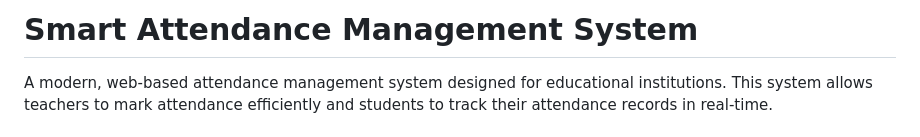
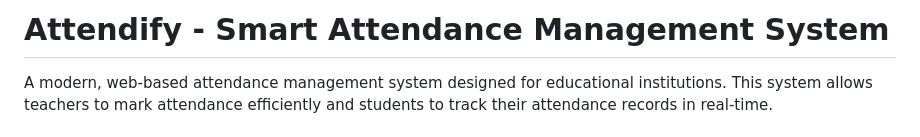
Before and after one commit to Aditi2705/Attendify-SmartAttendnace, a Markdown page: README.md, the part around the change. Drawn GitHub-style.

Commit message:
heading update
Updated project name in the README file.

```diff
--- a/README.md
+++ b/README.md
@@ -1,4 +1,4 @@
-# Smart Attendance Management System
+# Attendify - Smart Attendance Management System
 
 A modern, web-based attendance management system designed for educational institutions. This system allows teachers to mark attendance efficiently and students to track their attendance records in real-time.
 
```
